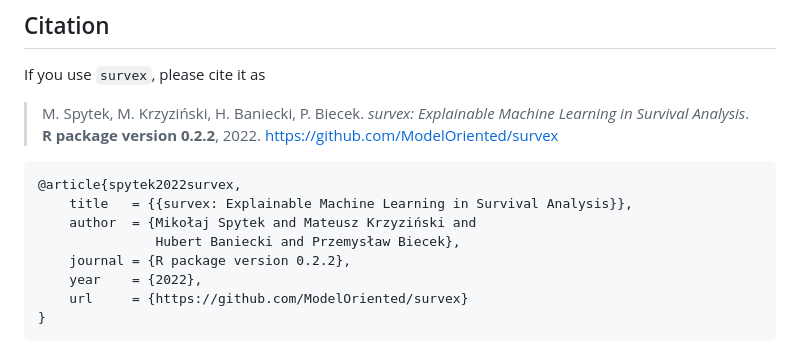
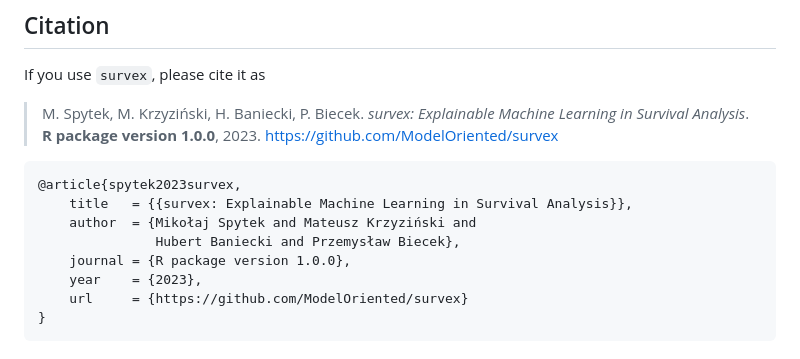
Before and after one commit to ModelOriented/survex, a Markdown page: README.md, the part around the change. Rendered like a GitHub page.

````diff
--- a/README.md
+++ b/README.md
@@ -66,15 +66,15 @@ plot(predict_parts(explainer, veteran[1, -c(3, 4)]))
 
 If you use `survex`, please cite it as
 
-> M. Spytek, M. Krzyziński, H. Baniecki, P. Biecek. *survex: Explainable Machine Learning in Survival Analysis*. **R package version 0.2.2**, 2022. https://github.com/ModelOriented/survex
+> M. Spytek, M. Krzyziński, H. Baniecki, P. Biecek. *survex: Explainable Machine Learning in Survival Analysis*. **R package version 1.0.0**, 2023. https://github.com/ModelOriented/survex
 
 ```
-@article{spytek2022survex,
+@article{spytek2023survex,
     title   = {{survex: Explainable Machine Learning in Survival Analysis}},
     author  = {Mikołaj Spytek and Mateusz Krzyziński and
                Hubert Baniecki and Przemysław Biecek},
-    journal = {R package version 0.2.2},
-    year    = {2022},
+    journal = {R package version 1.0.0},
+    year    = {2023},
     url     = {https://github.com/ModelOriented/survex}
 }
 ```
````
